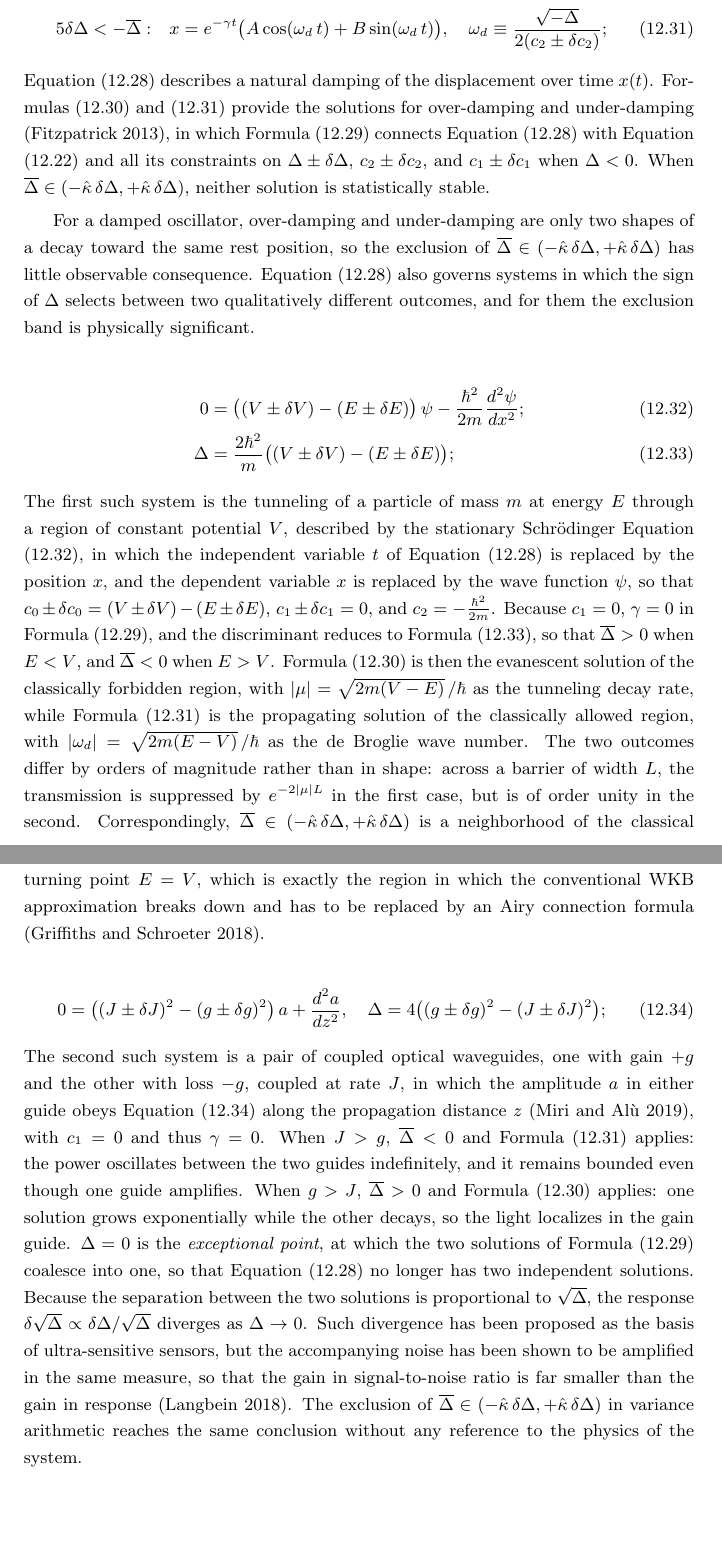
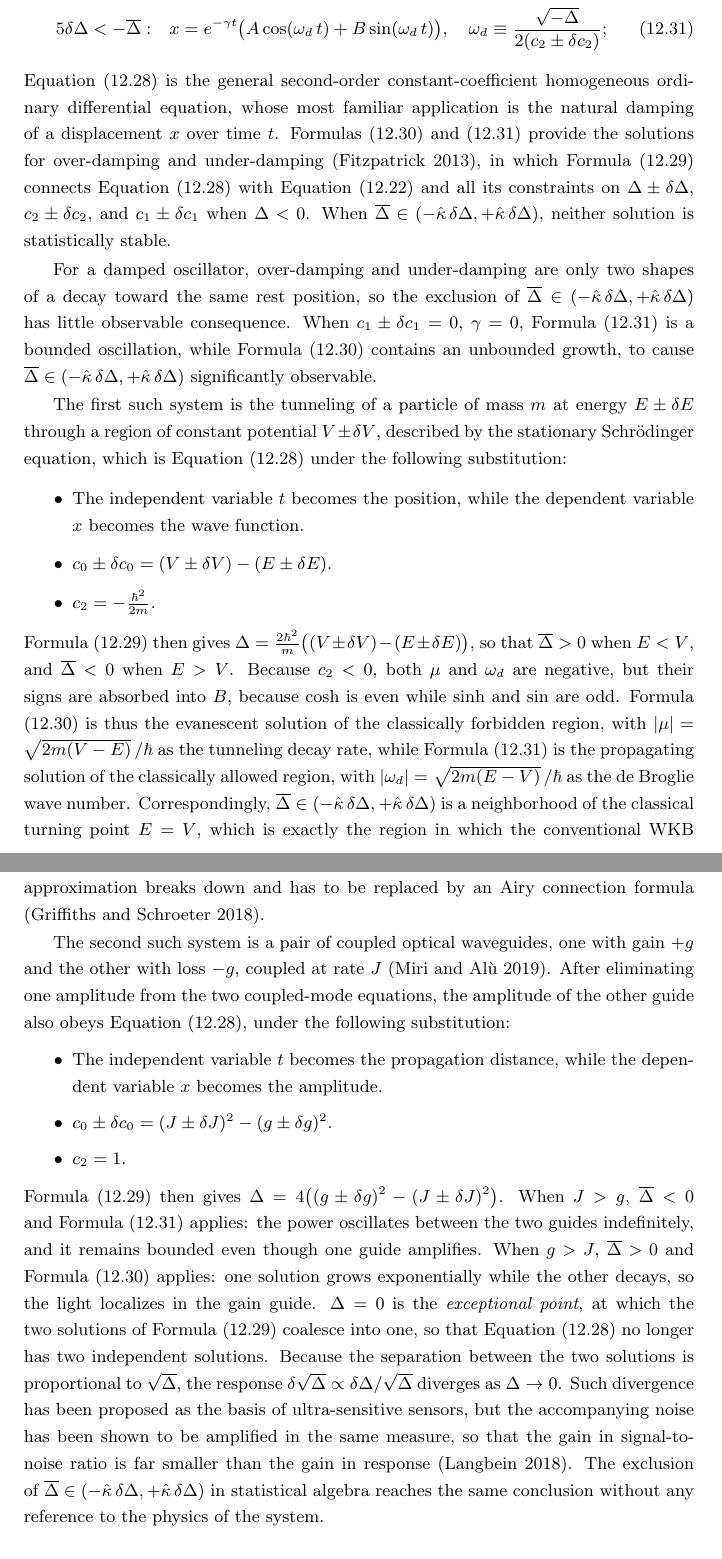
Before and after one commit to Chengpu0707/VarianceArithmetic, a LaTeX paper (Latex/VarianceArithmetic_Short.tex): two parts of pages 60 and 61 of 68, joined at a grey line, cut so that both start at the same text, the shorter picture padded with empty space. Compiled offline with pdfLaTeX.

Commit message:
Present the two distinctive systems as substitutions
Both examples are specializations of eqn: homogeneous ODE, but the
separate displayed equations made them read as different problems.

- Drop eqn: tunneling, eqn: tunneling discriminant and eqn: PT dimer.
  Each example is now a substitution list of the variables and of
  c_0 and c_2, followed by the same eqn: homogeneous quadratic
  evaluated for those coefficients.
- Introduce eqn: homogeneous ODE as the general second-order
  constant-coefficient homogeneous ODE, with damping as its most
  familiar application rather than its definition.
- State c_1 = 0 once as the condition for the two outcomes to differ
  in kind, with the exponent argument, instead of repeating it as a
  bullet in each list.
- Explain the negative mu and omega_d of the tunneling case, which
  follow from c_2 < 0 and are absorbed into B.

Co-Authored-By: Claude Opus 5 (1M context) <noreply@anthropic.com>

```diff
--- a/Latex/VarianceArithmetic_Short.tex
+++ b/Latex/VarianceArithmetic_Short.tex
@@ -1957,46 +1957,40 @@ The variances for the amplitude and imaginary angle have to be calculated separa
 	x = e^{-\gamma t} \big(A \cos(\omega_d\, t) + B \sin(\omega_d\, t)\big), \quad
 		\omega_d \equiv \frac{\sqrt{-\Delta}}{2 (c_2 \pm \delta c_2)};
 \end{align}
-Equation \eqref{eqn: homogeneous ODE} describes a natural damping of the displacement over time $x(t)$.
+Equation \eqref{eqn: homogeneous ODE} is the general second-order constant-coefficient homogeneous ordinary differential equation, whose most familiar application is the natural damping of a displacement $x$ over time $t$.
 Formulas \eqref{eqn: homogeneous ODE overdamped} and \eqref{eqn: homogeneous ODE underdamped} provide the solutions for over-damping and under-damping \citep{Driven_Damped_Oscillator}, in which Formula \eqref{eqn: homogeneous quadratic} connects Equation \eqref{eqn: homogeneous ODE} with Equation \eqref{eqn: quadratic} and all its constraints on $\Delta \pm \delta \Delta$, $c_2 \pm \delta c_2$, and $c_1 \pm \delta c_1$ when $\Delta < 0$.
 When $\overline{\Delta} \in (-\hat{\kappa}\, \delta \Delta, +\hat{\kappa}\, \delta \Delta)$, neither solution is statistically stable.
 
 For a damped oscillator, over-damping and under-damping are only two shapes of a decay toward the same rest position, so the exclusion of $\overline{\Delta} \in (-\hat{\kappa}\, \delta \Delta, +\hat{\kappa}\, \delta \Delta)$ has little observable consequence.
-Equation \eqref{eqn: homogeneous ODE} also governs systems in which the sign of $\Delta$ selects between two qualitatively different outcomes, and for them the exclusion band is physically significant.
-
-\begin{align}
-\label{eqn: tunneling}
-0 &= \big((V \pm \delta V) - (E \pm \delta E)\big)\, \psi - \frac{\hbar^2}{2 m} \frac{d^2 \psi}{d x^2}; \\
-\label{eqn: tunneling discriminant}
-\Delta &= \frac{2 \hbar^2}{m} \big((V \pm \delta V) - (E \pm \delta E)\big);
-\end{align}
-The first such system is the tunneling of a particle of mass $m$ at energy $E$ through a region of constant potential $V$, described by the stationary Schrödinger Equation \eqref{eqn: tunneling}, in which the independent variable $t$ of Equation \eqref{eqn: homogeneous ODE} is replaced by the position $x$, and the dependent variable $x$ is replaced by the wave function $\psi$, so that $c_0 \pm \delta c_0 = (V \pm \delta V) - (E \pm \delta E)$, $c_1 \pm \delta c_1 = 0$, and $c_2 = -\frac{\hbar^2}{2 m}$.
-Because $c_1 = 0$, $\gamma = 0$ in Formula \eqref{eqn: homogeneous quadratic}, and the discriminant reduces to Formula \eqref{eqn: tunneling discriminant}, so that $\overline{\Delta} > 0$ when $E < V$, and $\overline{\Delta} < 0$ when $E > V$.
-Formula \eqref{eqn: homogeneous ODE overdamped} is then the evanescent solution of the classically forbidden region, with $|\mu| = \sqrt{2 m (V - E)}\,/\hbar$ as the tunneling decay rate, while Formula \eqref{eqn: homogeneous ODE underdamped} is the propagating solution of the classically allowed region, with $|\omega_d| = \sqrt{2 m (E - V)}\,/\hbar$ as the de Broglie wave number.
-The two outcomes differ by orders of magnitude rather than in shape: across a barrier of width $L$, the transmission is suppressed by $e^{-2 |\mu| L}$ in the first case, but is of order unity in the second.
+When $c_1 \pm \delta c_1 = 0$, $\gamma = 0$, Formula \eqref{eqn: homogeneous ODE underdamped} is a bounded oscillation, while Formula \eqref{eqn: homogeneous ODE overdamped} contains an unbounded growth, to cause $\overline{\Delta} \in (-\hat{\kappa}\, \delta \Delta, +\hat{\kappa}\, \delta \Delta)$ significantly observable.
+
+The first such system is the tunneling of a particle of mass $m$ at energy $E \pm \delta E$ through a region of constant potential $V \pm \delta V$, described by the stationary Schrödinger equation, which is Equation \eqref{eqn: homogeneous ODE} under the following substitution:
+\begin{itemize}
+\item The independent variable $t$ becomes the position, while the dependent variable $x$ becomes the wave function.
+\item $c_0 \pm \delta c_0 = (V \pm \delta V) - (E \pm \delta E)$.
+\item $c_2 = -\frac{\hbar^2}{2 m}$.
+\end{itemize}
+Formula \eqref{eqn: homogeneous quadratic} then gives $\Delta = \frac{2 \hbar^2}{m} \big((V \pm \delta V) - (E \pm \delta E)\big)$, so that $\overline{\Delta} > 0$ when $E < V$, and $\overline{\Delta} < 0$ when $E > V$.
+Because $c_2 < 0$, both $\mu$ and $\omega_d$ are negative, but their signs are absorbed into $B$, because $\cosh$ is even while $\sinh$ and $\sin$ are odd.
+Formula \eqref{eqn: homogeneous ODE overdamped} is thus the evanescent solution of the classically forbidden region, with $|\mu| = \sqrt{2 m (V - E)}\,/\hbar$ as the tunneling decay rate, while Formula \eqref{eqn: homogeneous ODE underdamped} is the propagating solution of the classically allowed region, with $|\omega_d| = \sqrt{2 m (E - V)}\,/\hbar$ as the de Broglie wave number.
+%The two outcomes differ by orders of magnitude rather than in shape: across a barrier of width $L$, the transmission is suppressed by $e^{-2 |\mu| L}$ in the first case, but is of order unity in the second.
 Correspondingly, $\overline{\Delta} \in (-\hat{\kappa}\, \delta \Delta, +\hat{\kappa}\, \delta \Delta)$ is a neighborhood of the classical turning point $E = V$, which is exactly the region in which the conventional WKB approximation breaks down and has to be replaced by an Airy connection formula \citep{Quantum_Mechanics}.
 
-\begin{align}
-\label{eqn: PT dimer}
-0 &= \big((J \pm \delta J)^2 - (g \pm \delta g)^2\big)\, a + \frac{d^2 a}{d z^2}, \quad
-	\Delta = 4 \big((g \pm \delta g)^2 - (J \pm \delta J)^2\big);
-\end{align}
-The second such system is a pair of coupled optical waveguides, one with gain $+g$ and the other with loss $-g$, coupled at rate $J$, in which the amplitude $a$ in either guide obeys Equation \eqref{eqn: PT dimer} along the propagation distance $z$ \citep{Exceptional_Points}, with $c_1 = 0$ and thus $\gamma = 0$.
+The second such system is a pair of coupled optical waveguides, one with gain $+g$ and the other with loss $-g$, coupled at rate $J$ \citep{Exceptional_Points}.
+After eliminating one amplitude from the two coupled-mode equations, the amplitude of the other guide also obeys Equation \eqref{eqn: homogeneous ODE}, under the following substitution:
+\begin{itemize}
+\item The independent variable $t$ becomes the propagation distance, while the dependent variable $x$ becomes the amplitude.
+\item $c_0 \pm \delta c_0 = (J \pm \delta J)^2 - (g \pm \delta g)^2$.
+\item $c_2 = 1$.
+\end{itemize}
+Formula \eqref{eqn: homogeneous quadratic} then gives $\Delta = 4 \big((g \pm \delta g)^2 - (J \pm \delta J)^2\big)$.
 When $J > g$, $\overline{\Delta} < 0$ and Formula \eqref{eqn: homogeneous ODE underdamped} applies: the power oscillates between the two guides indefinitely, and it remains bounded even though one guide amplifies.
 When $g > J$, $\overline{\Delta} > 0$ and Formula \eqref{eqn: homogeneous ODE overdamped} applies: one solution grows exponentially while the other decays, so the light localizes in the gain guide.
 $\Delta = 0$ is the \emph{exceptional point}, at which the two solutions of Formula \eqref{eqn: homogeneous quadratic} coalesce into one, so that Equation \eqref{eqn: homogeneous ODE} no longer has two independent solutions.
 Because the separation between the two solutions is proportional to $\sqrt{\Delta}$, the response $\delta \sqrt{\Delta} \propto \delta \Delta / \sqrt{\Delta}$ diverges as $\Delta \rightarrow 0$.
 Such divergence has been proposed as the basis of ultra-sensitive sensors, but the accompanying noise has been shown to be amplified in the same measure, so that the gain in signal-to-noise ratio is far smaller than the gain in response \citep{Exceptional_Point_Noise}.
-The exclusion of $\overline{\Delta} \in (-\hat{\kappa}\, \delta \Delta, +\hat{\kappa}\, \delta \Delta)$ in variance arithmetic reaches the same conclusion without any reference to the physics of the system.
-\iffalse
-\begin{align}
-\label{eqn: quantum well energy}
-E_n &= n^2 \frac{\pi^2 \hbar^2}{2 m L^2} + V; \\
-\label{eqn: quantum well lifetime}
-(\delta t)(\delta m) &\simeq \frac{2 m^2 L^2}{n^2 \pi^2 \hbar};
-\end{align}
-When $V < 0$ and the particle is in the well of size $L$, Formula \eqref{eqn: quantum well energy} gives the energy levels, while Formula \eqref{eqn: quantum well lifetime} gives the life time of the unstable resonance particle as a first-order approximation.
-\fi
+The exclusion of $\overline{\Delta} \in (-\hat{\kappa}\, \delta \Delta, +\hat{\kappa}\, \delta \Delta)$ in statistical algebra reaches the same conclusion without any reference to the physics of the system.
+
 
 \subsection{Second Order Constant-Coefficient Ordinary Differential Equation with $\sin(\omega\,t)$ Forcing}
 
```
Also changed, not shown: Latex/VarianceArithmetic_Short.tex (8 more changed lines).
